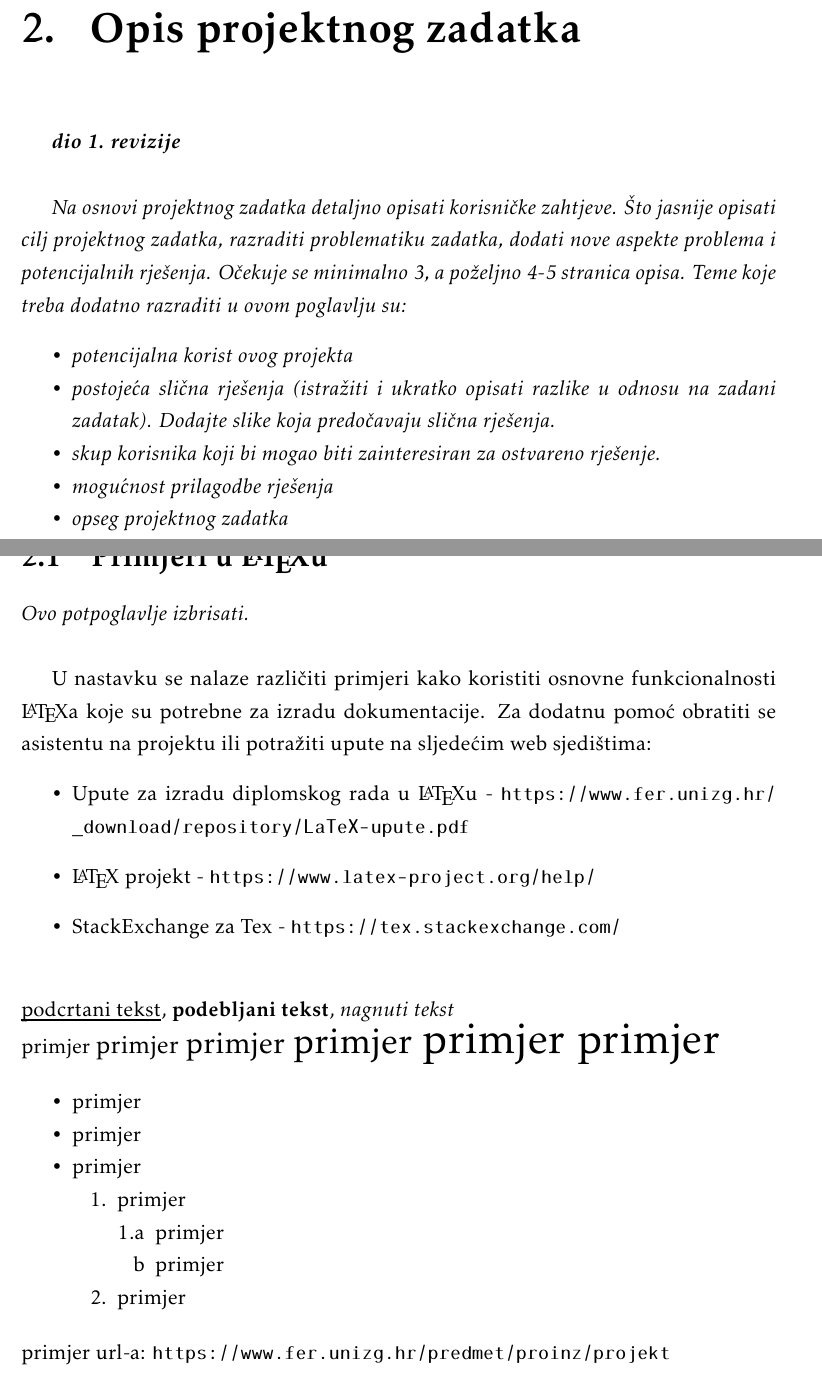
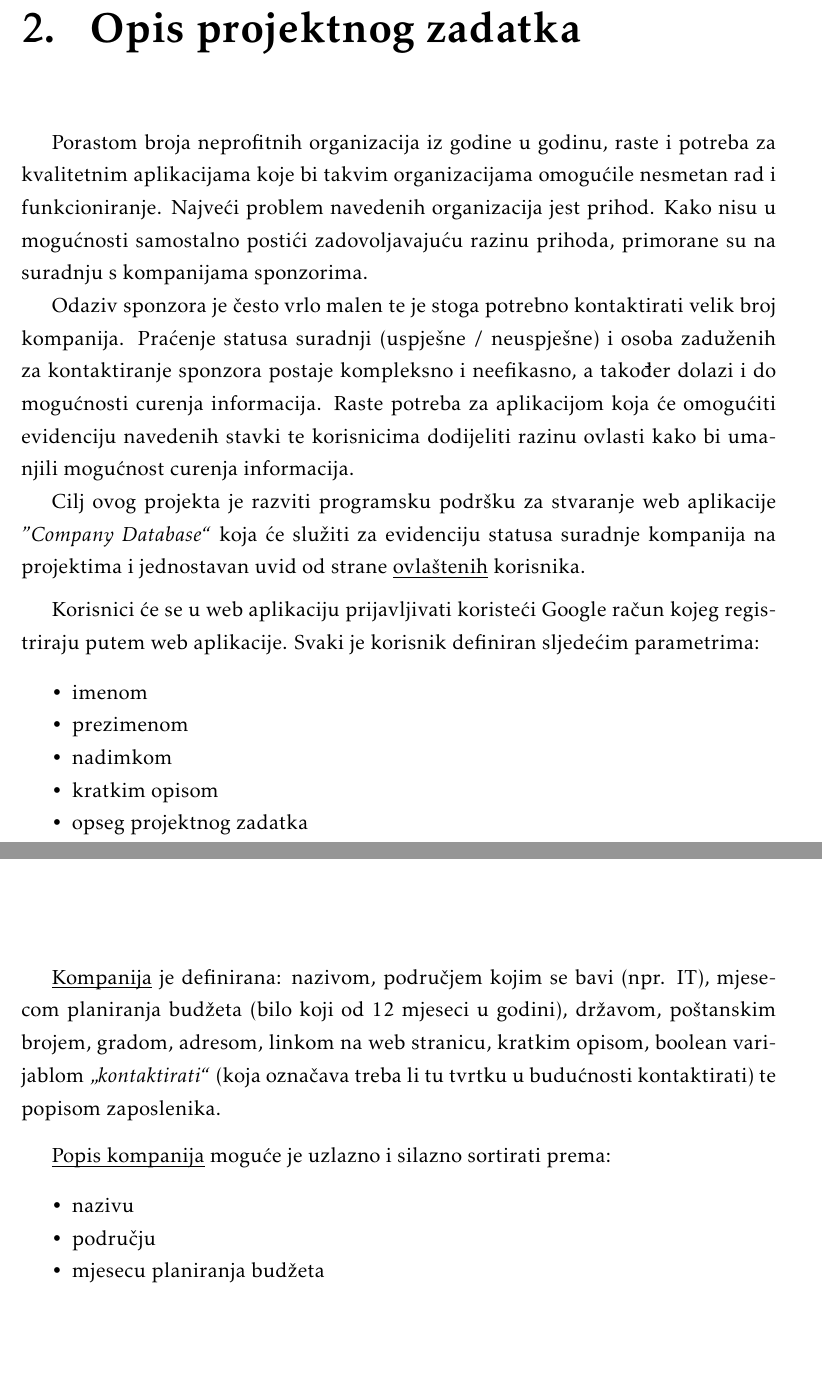
Before and after one commit to best-zagreb/company-database, a LaTeX document (PROGI_2022_EkipaZaOcevid_rev0.1.tex, which reads Opis_projektnog_zadatka.tex): two parts of pages 6 and 7 of 34 before the commit and two parts of pages 6 and 8 of 33 after it, joined at a grey line, cut so that both start at the same text, the shorter picture padded with empty space. Compiled offline with pdfLaTeX.

Commit message:
Dodao opis projektnog zadatka

```diff
--- a/Opis_projektnog_zadatka.tex
+++ b/Opis_projektnog_zadatka.tex
@@ -1,12 +1 @@
 \chapter{Opis projektnog zadatka}
-
-		\textbf{\textit{dio 1. revizije}}\\
-
-		\textit{Na osnovi projektnog zadatka detaljno opisati korisničke zahtjeve. Što jasnije opisati cilj projektnog zadatka, razraditi problematiku zadatka, dodati nove aspekte problema i potencijalnih rješenja. Očekuje se minimalno 3, a poželjno 4-5 stranica opisa.	Teme koje treba dodatno razraditi u ovom poglavlju su:}
-		\begin{packed_item}
-			\item \textit{potencijalna korist ovog projekta}
-			\item \textit{postojeća slična rješenja (istražiti i ukratko opisati razlike u odnosu na zadani zadatak). Dodajte slike koja predočavaju slična rješenja.}
-			\item \textit{skup korisnika koji bi mogao biti zainteresiran za ostvareno rješenje.}
-			\item \textit{mogućnost prilagodbe rješenja }
-			\item \textit{opseg projektnog zadatka}
-			\item \textit{moguće nadogradnje projektnog zadatka}
@@ -18,34 +2,19 @@
-		\section{Primjeri u \LaTeX u}
-
-		\textit{Ovo potpoglavlje izbrisati.}\\
-
-		U nastavku se nalaze različiti primjeri kako koristiti osnovne funkcionalnosti \LaTeX a koje su potrebne za izradu dokumentacije. Za dodatnu pomoć obratiti se asistentu na projektu ili potražiti upute na sljedećim web sjedištima:
-		\begin{itemize}
-			\item Upute za izradu diplomskog rada u \LaTeX u - \url{https://www.fer.unizg.hr/_download/repository/LaTeX-upute.pdf}
-			\item \LaTeX\ projekt - \url{https://www.latex-project.org/help/}
-			\item StackExchange za Tex - \url{https://tex.stackexchange.com/}\\
-
-		\end{itemize}
 
 
 
-		\noindent \underbar{podcrtani tekst}, \textbf{podebljani tekst}, 	\textit{nagnuti tekst}\\
-		\noindent \normalsize primjer \large primjer \Large primjer \LARGE {primjer} \huge {primjer} \Huge primjer \normalsize
+		{Porastom broja neprofitnih organizacija iz godine u godinu, raste i potreba za kvalitetnim aplikacijama koje bi takvim organizacijama omogućile nesmetan rad i funkcioniranje. Najveći problem navedenih organizacija jest prihod. Kako nisu u mogućnosti samostalno postići zadovoljavajuću razinu prihoda, primorane su na suradnju s kompanijama sponzorima.}
 
+		{Odaziv sponzora je često vrlo malen te je stoga potrebno kontaktirati velik broj kompanija. Praćenje statusa suradnji (uspješne / neuspješne) i osoba zaduženih za kontaktiranje sponzora postaje kompleksno i neefikasno, a također dolazi i do mogućnosti curenja informacija. Raste potreba za aplikacijom koja će omogućiti evidenciju navedenih stavki te korisnicima dodijeliti razinu ovlasti kako bi umanjili mogućnost curenja informacija.}
+
+		{Cilj ovog projekta je razviti programsku podršku za stvaranje web aplikacije \textit{”Company Database“} koja će služiti za evidenciju statusa suradnje kompanija na projektima i jednostavan uvid od strane \underbar{ovlaštenih} korisnika.}\vspace{0.2cm}
+
+		{Korisnici će se u web aplikaciju prijavljivati koristeći Google račun kojeg registriraju putem web aplikacije. Svaki je korisnik definiran sljedećim parametrima:}
 		\begin{packed_item}
-
-			\item  primjer
-			\item  primjer
-			\item  primjer
-			\item[] \begin{packed_enum}
-				\item primjer
-				\item[] \begin{packed_enum}
-					\item[1.a] primjer
-					\item[b] primjer
-				\end{packed_enum}
-				\item primjer
-			\end{packed_enum}
-
+			\item {imenom}
+			\item {prezimenom}
+			\item {nadimkom}
+			\item {kratkim opisom}
+			\item {opseg projektnog zadatka}
+			\item {najvišom razinom ovlasti koju posjeduje (ukoliko je pripadnik više različitih razina ovlasti)}
 		\end{packed_item}
 
-		\noindent primjer url-a: \url{https://www.fer.unizg.hr/predmet/proinz/projekt}
@@ -57,0 +60,11 @@
+		\vspace*{0.5}{\underbar{Kompanija} je definirana: nazivom, područjem kojim se bavi (npr. IT), mjesecom planiranja budžeta (bilo koji od 12 mjeseci u godini), državom, poštanskim brojem, gradom, adresom, linkom na web stranicu, kratkim opisom, boolean varijablom \textit{„kontaktirati“} (koja označava treba li tu tvrtku u budućnosti kontaktirati) te popisom zaposlenika.}\vspace{0.3cm}
+
+		{\underbar{Popis kompanija} moguće je uzlazno i silazno sortirati prema:}
+		\begin{packed_item}
+			\item {nazivu}
+			\item {području}
+			\item {mjesecu planiranja budžeta}
+			\item {linku na web stranicu}
+		\end{packed_item}
+
+		{Popis kompanija moguće je dodatno pretraživati po nazivu.}
```
Also changed, not shown: Opis_projektnog_zadatka.tex (108 more changed lines).
